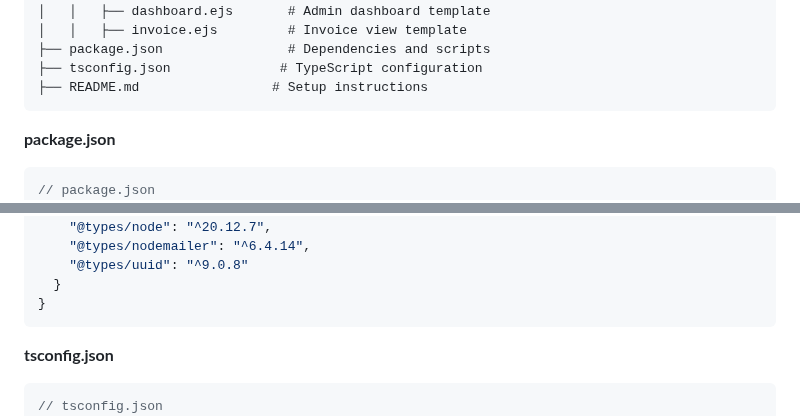
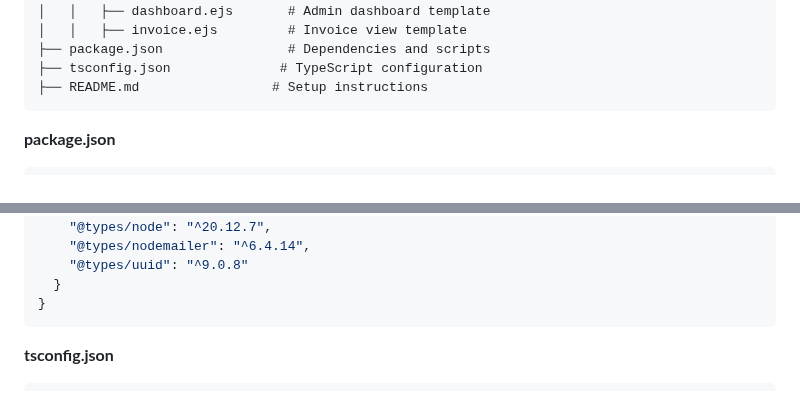
Before and after one commit to Cyberworld-builders/ts-demo, a Markdown page: README.md, 2 parts joined by grey strips. GitHub-like rendering.

Commit message:
you can't comment json

````diff
--- a/README.md
+++ b/README.md
@@ -57,7 +57,6 @@ billing-engine/
 **package.json**
 
 ```json
-// package.json
 {
   "name": "billing-engine",
   "version": "1.0.0",
@@ -89,7 +88,6 @@ billing-engine/
 **tsconfig.json**
 
 ```json
-// tsconfig.json
 {
   "compilerOptions": {
     "target": "ES2020",
````
